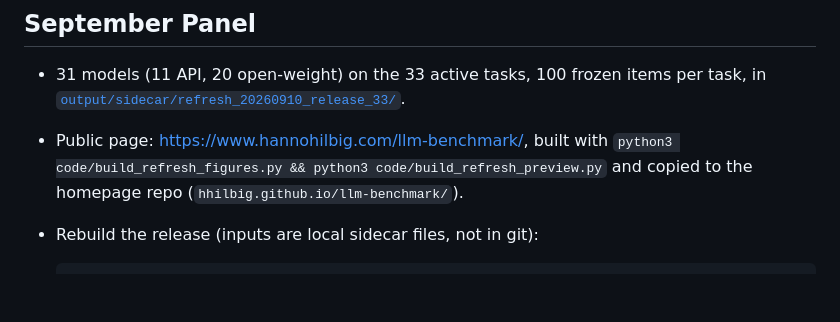
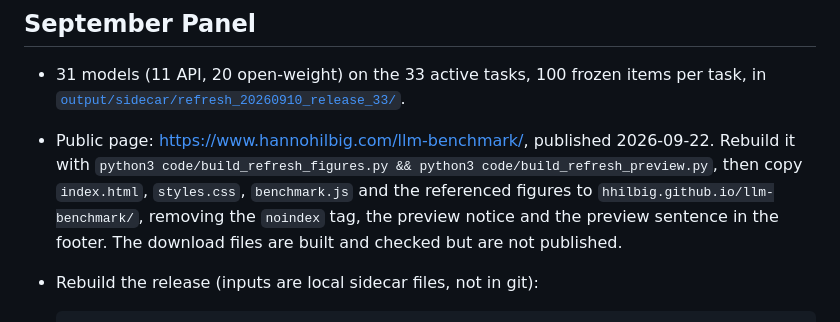
Before and after one commit to hhilbig/polsci-open-bench, a Markdown page: docs/status.md, the part around one of its changes. Drawn GitHub-style; blank space fills up the shorter version.

````diff
--- a/docs/status.md
+++ b/docs/status.md
@@ -18,9 +18,13 @@ Last updated: 2026-09-21
 
 - 31 models (11 API, 20 open-weight) on the 33 active tasks, 100 frozen items
   per task, in [`output/sidecar/refresh_20260910_release_33/`](../output/sidecar/refresh_20260910_release_33/).
-- Public page: <https://www.hannohilbig.com/llm-benchmark/>, built with
-  `python3 code/build_refresh_figures.py && python3 code/build_refresh_preview.py`
-  and copied to the homepage repo (`hhilbig.github.io/llm-benchmark/`).
+- Public page: <https://www.hannohilbig.com/llm-benchmark/>, published
+  2026-09-22. Rebuild it with
+  `python3 code/build_refresh_figures.py && python3 code/build_refresh_preview.py`,
+  then copy `index.html`, `styles.css`, `benchmark.js` and the referenced figures
+  to `hhilbig.github.io/llm-benchmark/`, removing the `noindex` tag, the preview
+  notice and the preview sentence in the footer. The download files are built and
+  checked but are not published.
 - Rebuild the release (inputs are local sidecar files, not in git):
 
   ```bash
````
Also changed, not shown: other parts of docs/status.md (+1 -1 lines), CHANGELOG.md (+19 -0 lines), README.md (+4 -3 lines).
